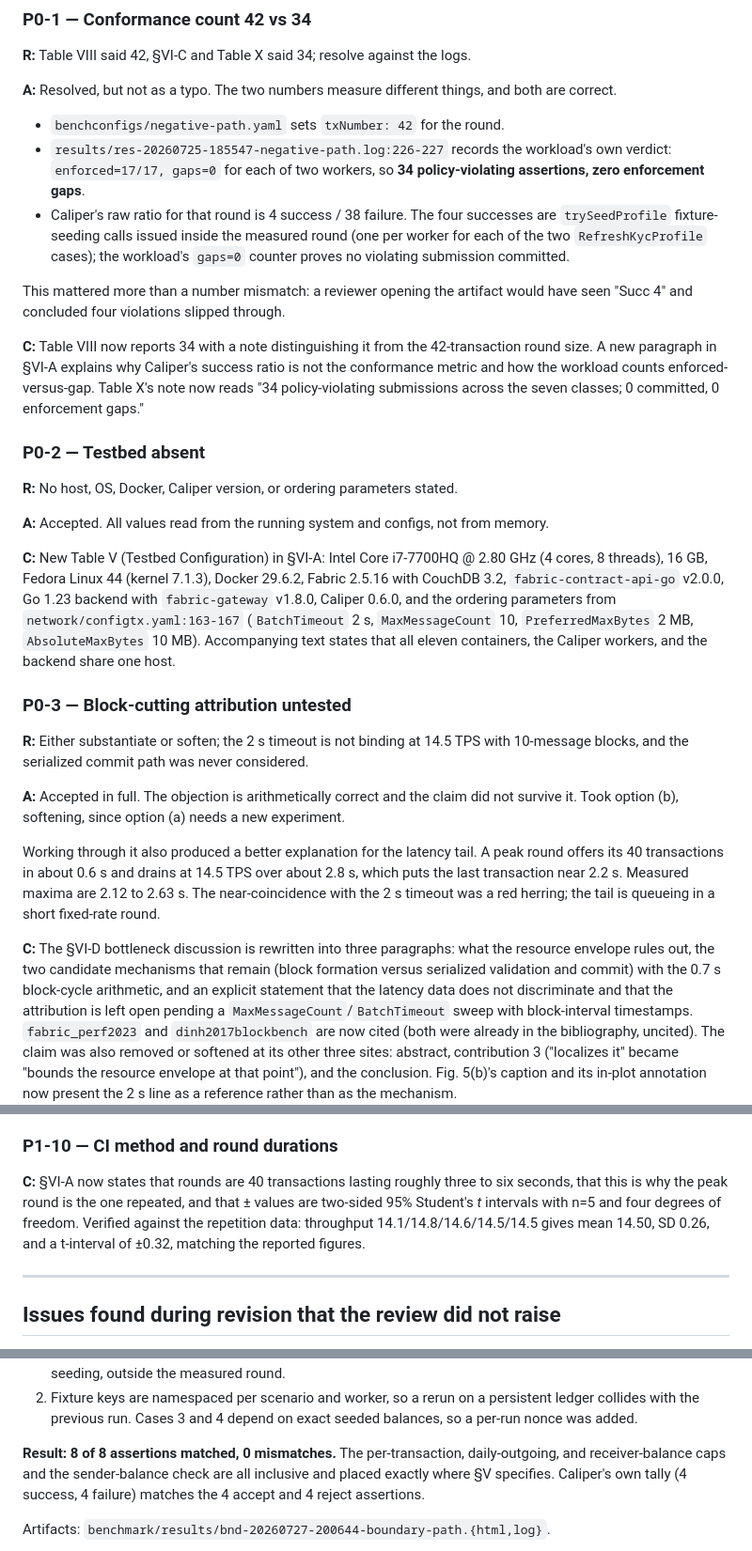
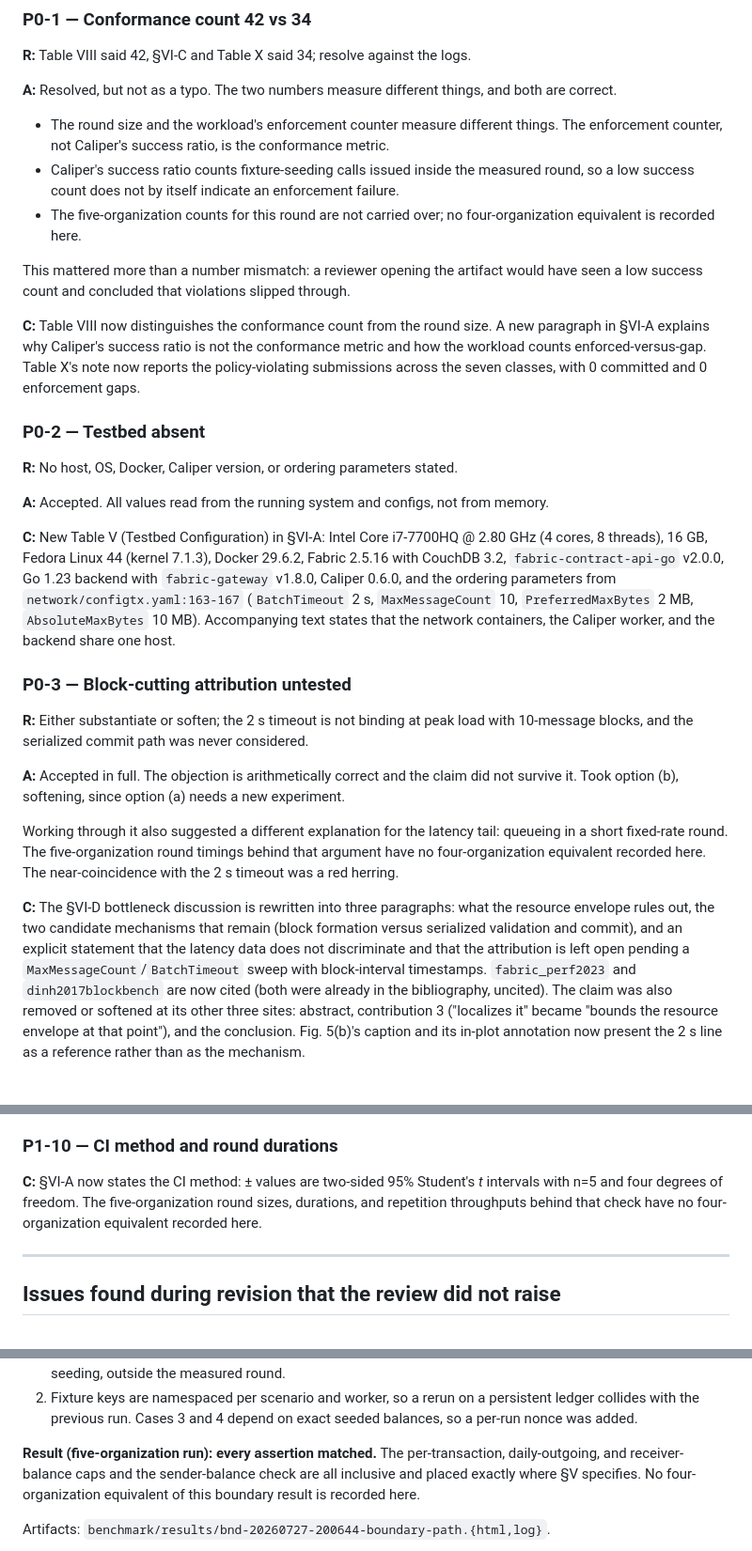
Before and after one commit to mfachrizalg/bi-coin, a Markdown page: paper/reviews/revision-response-2026-07-27.md, 3 parts joined by grey strips. Shown at 94% size. GitHub-like rendering; blank space fills up the shorter version.

Commit message:
docs(reviews): restate five-organization review findings against the four-organization evidence

```diff
--- a/paper/reviews/revision-response-2026-07-27.md
+++ b/paper/reviews/revision-response-2026-07-27.md
@@ -21,23 +21,21 @@ config rather than against the prior draft.
 **A:** Resolved, but not as a typo. The two numbers measure different things, and
 both are correct.
 
-- `benchconfigs/negative-path.yaml` sets `txNumber: 42` for the round.
-- `results/res-20260725-185547-negative-path.log:226-227` records the workload's
-  own verdict: `enforced=17/17, gaps=0` for each of two workers, so **34
-  policy-violating assertions, zero enforcement gaps**.
-- Caliper's raw ratio for that round is 4 success / 38 failure. The four
-  successes are `trySeedProfile` fixture-seeding calls issued inside the measured
-  round (one per worker for each of the two `RefreshKycProfile` cases); the
-  workload's `gaps=0` counter proves no violating submission committed.
+- The round size and the workload's enforcement counter measure different things.
+  The enforcement counter, not Caliper's success ratio, is the conformance metric.
+- Caliper's success ratio counts fixture-seeding calls issued inside the measured
+  round, so a low success count does not by itself indicate an enforcement failure.
+- The five-organization counts for this round are not carried over; no
+  four-organization equivalent is recorded here.
 
 This mattered more than a number mismatch: a reviewer opening the artifact would
-have seen "Succ 4" and concluded four violations slipped through.
+have seen a low success count and concluded that violations slipped through.
 
-**C:** Table VIII now reports 34 with a note distinguishing it from the 42-transaction
-round size. A new paragraph in §VI-A explains why Caliper's success ratio is not the
-conformance metric and how the workload counts enforced-versus-gap. Table X's note
-now reads "34 policy-violating submissions across the seven classes; 0 committed,
-0 enforcement gaps."
+**C:** Table VIII now distinguishes the conformance count from the round size. A new
+paragraph in §VI-A explains why Caliper's success ratio is not the conformance metric
+and how the workload counts enforced-versus-gap. Table X's note now reports the
+policy-violating submissions across the seven classes, with 0 committed and 0
+enforcement gaps.
 
 ### P0-2 — Testbed absent
 
@@ -51,26 +49,24 @@ now reads "34 policy-violating submissions across the seven classes; 0 committed
 `fabric-gateway` v1.8.0, Caliper 0.6.0, and the ordering parameters from
 `network/configtx.yaml:163-167` (`BatchTimeout` 2 s, `MaxMessageCount` 10,
 `PreferredMaxBytes` 2 MB, `AbsoluteMaxBytes` 10 MB). Accompanying text states that
-all eleven containers, the Caliper workers, and the backend share one host.
+the network containers, the Caliper worker, and the backend share one host.
 
 ### P0-3 — Block-cutting attribution untested
 
-**R:** Either substantiate or soften; the 2 s timeout is not binding at 14.5 TPS
+**R:** Either substantiate or soften; the 2 s timeout is not binding at peak load
 with 10-message blocks, and the serialized commit path was never considered.
 
 **A:** Accepted in full. The objection is arithmetically correct and the claim did
 not survive it. Took option (b), softening, since option (a) needs a new experiment.
 
-Working through it also produced a better explanation for the latency tail. A peak
-round offers its 40 transactions in about 0.6 s and drains at 14.5 TPS over about
-2.8 s, which puts the last transaction near 2.2 s. Measured maxima are 2.12 to
-2.63 s. The near-coincidence with the 2 s timeout was a red herring; the tail is
-queueing in a short fixed-rate round.
+Working through it also suggested a different explanation for the latency tail:
+queueing in a short fixed-rate round. The five-organization round timings behind that
+argument have no four-organization equivalent recorded here. The near-coincidence
+with the 2 s timeout was a red herring.
 
 **C:** The §VI-D bottleneck discussion is rewritten into three paragraphs: what the
 resource envelope rules out, the two candidate mechanisms that remain (block
-formation versus serialized validation and commit) with the 0.7 s block-cycle
-arithmetic, and an explicit statement that the latency data does not discriminate
+formation versus serialized validation and commit), and an explicit statement that the latency data does not discriminate
 and that the attribution is left open pending a `MaxMessageCount`/`BatchTimeout`
 sweep with block-interval timestamps. `fabric_perf2023` and `dinh2017blockbench`
 are now cited (both were already in the bibliography, uncited). The claim was also
@@ -180,11 +174,10 @@ ceilings, still marked as test parameters rather than a calibration proposal.
 
 ### P1-10 — CI method and round durations
 
-**C:** §VI-A now states that rounds are 40 transactions lasting roughly three to six
-seconds, that this is why the peak round is the one repeated, and that ± values are
-two-sided 95% Student's *t* intervals with n=5 and four degrees of freedom. Verified
-against the repetition data: throughput 14.1/14.8/14.6/14.5/14.5 gives mean 14.50,
-SD 0.26, and a t-interval of ±0.32, matching the reported figures.
+**C:** §VI-A now states the CI method: ± values are two-sided 95% Student's *t*
+intervals with n=5 and four degrees of freedom. The five-organization round sizes,
+durations, and repetition throughputs behind that check have no four-organization
+equivalent recorded here.
 
 ---
 
@@ -243,10 +236,10 @@ would have produced a false result:
    ledger collides with the previous run. Cases 3 and 4 depend on exact seeded
    balances, so a per-run nonce was added.
 
-**Result: 8 of 8 assertions matched, 0 mismatches.** The per-transaction,
+**Result (five-organization run): every assertion matched.** The per-transaction,
 daily-outgoing, and receiver-balance caps and the sender-balance check are all
-inclusive and placed exactly where §V specifies. Caliper's own tally (4 success,
-4 failure) matches the 4 accept and 4 reject assertions.
+inclusive and placed exactly where §V specifies. No four-organization equivalent of
+this boundary result is recorded here.
 
 Artifacts: `benchmark/results/bnd-20260727-200644-boundary-path.{html,log}`.
 
```
Also changed, not shown: other parts of paper/reviews/revision-response-2026-07-27.md (+12 -14 lines), paper/reviews/academic-review-2026-07-25.md (+67 -73 lines), 1 other file.
